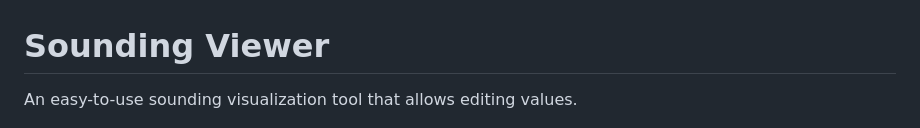
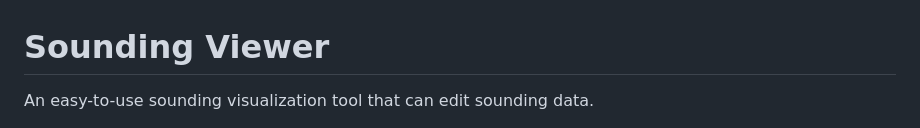
Before and after one commit to kocatepedogu/sounding-viewer, a Markdown page: README.md, the part around the change. Drawn GitHub-style.

```diff
--- a/README.md
+++ b/README.md
@@ -1,6 +1,6 @@
 # Sounding Viewer
 
-An easy-to-use sounding visualization tool that allows editing values.
+An easy-to-use sounding visualization tool that can edit sounding data.
 
 <img src="./resources/app.png" width="800px">
 
```
